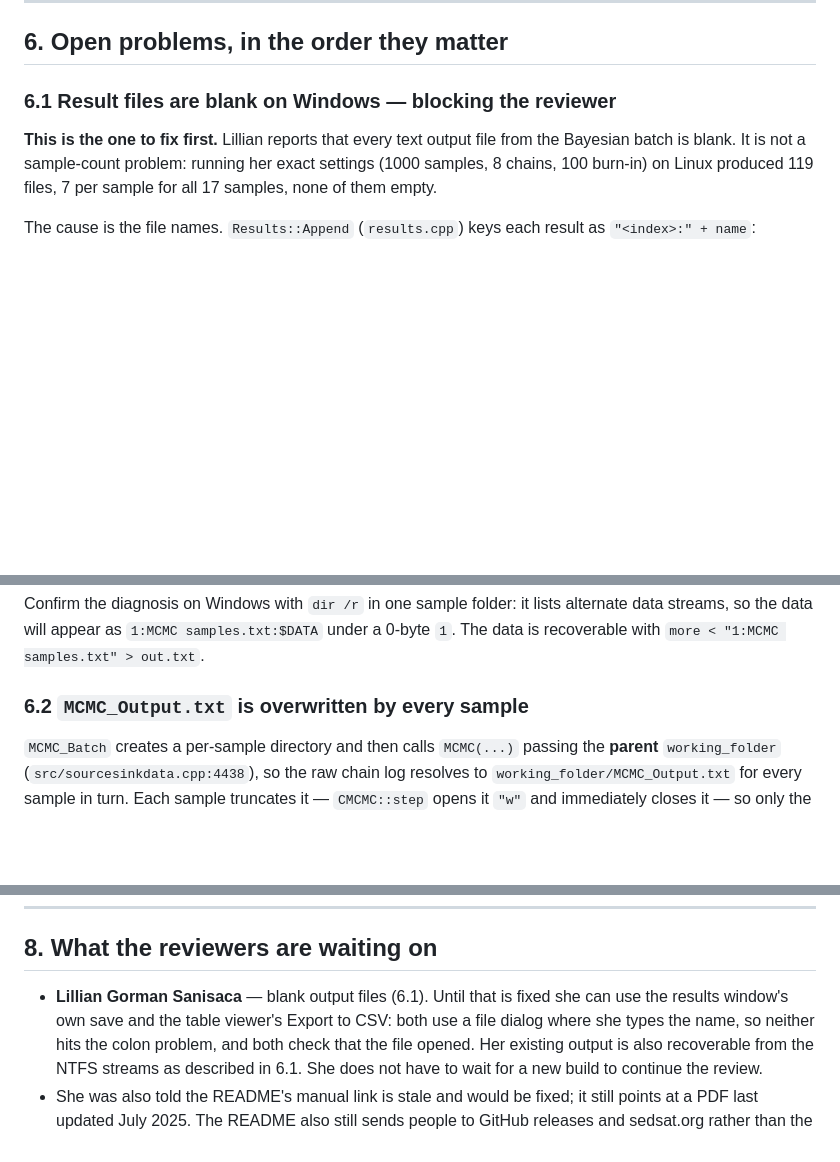
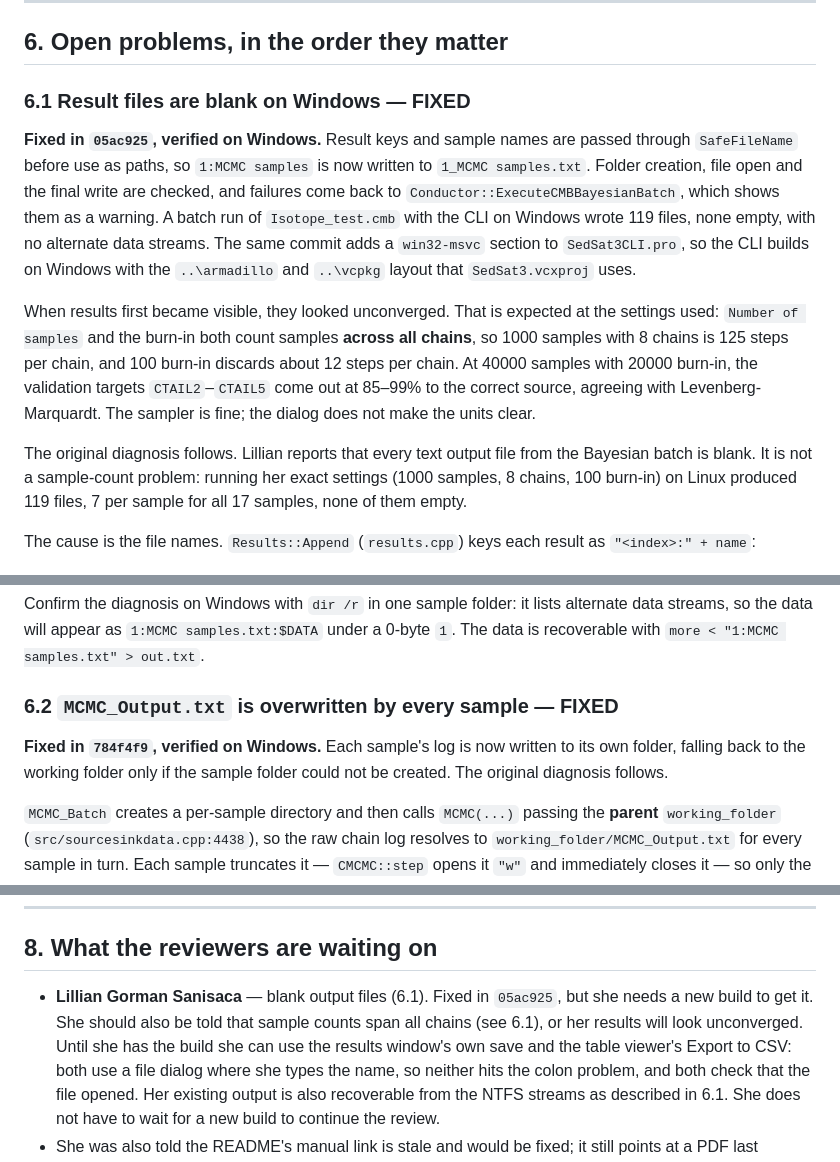
Before and after one commit to ArashMassoudieh/SedSat3, a Markdown page: docs/CONTINUING-WORK.md, 3 parts joined by grey strips. Rendered like a GitHub page; blank space fills up the shorter version.

Commit message:
Mark blank batch files and shared MCMC log as fixed in handover notes
Co-Authored-By: Claude Opus 5.5 <noreply@anthropic.com>

```diff
--- a/docs/CONTINUING-WORK.md
+++ b/docs/CONTINUING-WORK.md
@@ -220,9 +220,27 @@ Notes:
 
 ## 6. Open problems, in the order they matter
 
-### 6.1 Result files are blank on Windows — blocking the reviewer
+### 6.1 Result files are blank on Windows — FIXED
 
-**This is the one to fix first.** Lillian reports that every text output file
+**Fixed in `05ac925`, verified on Windows.** Result keys and sample names are
+passed through `SafeFileName` before use as paths, so `1:MCMC samples` is now
+written to `1_MCMC samples.txt`. Folder creation, file open and the final write
+are checked, and failures come back to `Conductor::ExecuteCMBBayesianBatch`,
+which shows them as a warning. A batch run of `Isotope_test.cmb` with the
+CLI on Windows wrote 119 files, none empty, with no alternate data streams.
+The same commit adds a `win32-msvc` section to `SedSat3CLI.pro`, so the CLI
+builds on Windows with the `..\armadillo` and `..\vcpkg` layout that
+`SedSat3.vcxproj` uses.
+
+When results first became visible, they looked unconverged. That is expected at
+the settings used: `Number of samples` and the burn-in both count samples
+**across all chains**, so 1000 samples with 8 chains is 125 steps per chain,
+and 100 burn-in discards about 12 steps per chain. At 40000 samples with 20000
+burn-in, the validation targets `CTAIL2`–`CTAIL5` come out at 85–99% to the
+correct source, agreeing with Levenberg-Marquardt. The sampler is fine; the
+dialog does not make the units clear.
+
+The original diagnosis follows. Lillian reports that every text output file
 from the Bayesian batch is blank. It is not a sample-count problem: running her
 exact settings (1000 samples, 8 chains, 100 burn-in) on Linux produced 119
 files, 7 per sample for all 17 samples, none of them empty.
@@ -261,7 +279,11 @@ alternate data streams, so the data will appear as `1:MCMC samples.txt:$DATA`
 under a 0-byte `1`. The data is recoverable with
 `more < "1:MCMC samples.txt" > out.txt`.
 
-### 6.2 `MCMC_Output.txt` is overwritten by every sample
+### 6.2 `MCMC_Output.txt` is overwritten by every sample — FIXED
+
+**Fixed in `784f4f9`, verified on Windows.** Each sample's log is now written
+to its own folder, falling back to the working folder only if the sample
+folder could not be created. The original diagnosis follows.
 
 `MCMC_Batch` creates a per-sample directory and then calls `MCMC(...)` passing
 the **parent** `working_folder` (`src/sourcesinkdata.cpp:4438`), so the raw
@@ -365,8 +387,10 @@ reviewer as one pattern rather than five tickets.
 
 ## 8. What the reviewers are waiting on
 
-- **Lillian Gorman Sanisaca** — blank output files (6.1). Until that is fixed
-  she can use the results window's own save and the table viewer's Export to
+- **Lillian Gorman Sanisaca** — blank output files (6.1). Fixed in `05ac925`,
+  but she needs a new build to get it. She should also be told that sample
+  counts span all chains (see 6.1), or her results will look unconverged.
+  Until she has the build she can use the results window's own save and the table viewer's Export to
   CSV: both use a file dialog where she types the name, so neither hits the
   colon problem, and both check that the file opened. Her existing output is
   also recoverable from the NTFS streams as described in 6.1. She does not have
```
